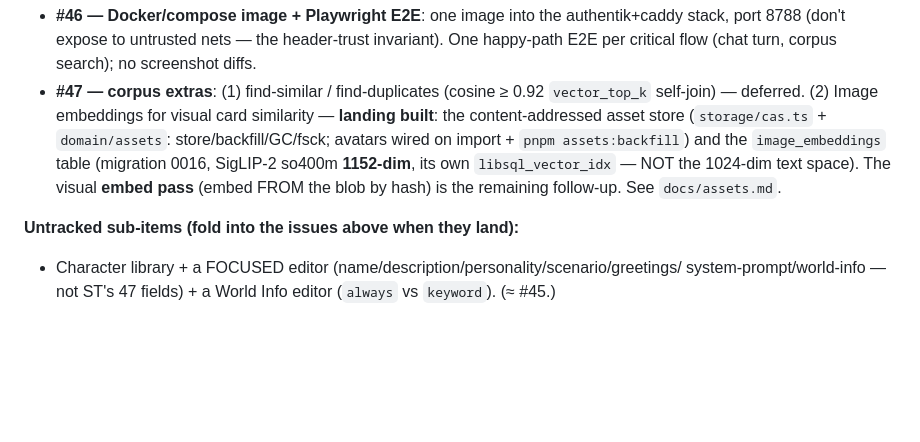
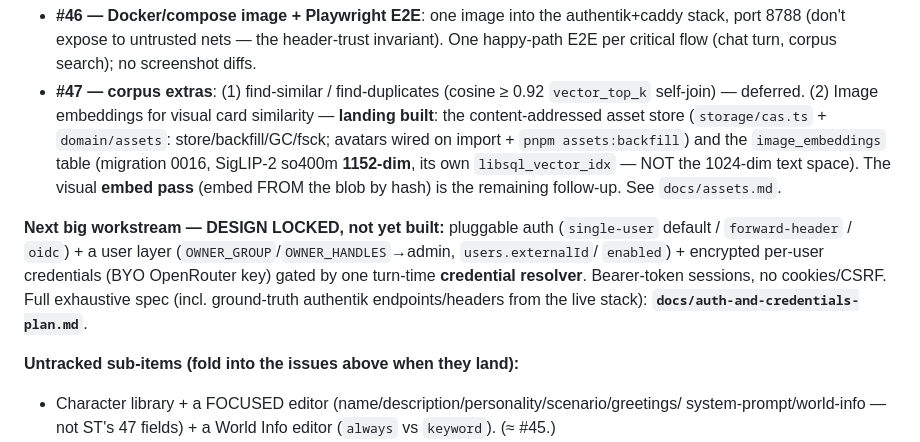
Before and after one commit to Inktomi93/neo-tavern, a Markdown page: docs/build-plan.md, the part around the change. GitHub-like rendering; blank space fills up the shorter version.

```diff
--- a/docs/build-plan.md
+++ b/docs/build-plan.md
@@ -86,6 +86,12 @@ only ✅-tracking in the repo; keep it one line.
   SigLIP-2 so400m **1152-dim**, its own `libsql_vector_idx` — NOT the 1024-dim text space). The
   visual **embed pass** (embed FROM the blob by hash) is the remaining follow-up. See `docs/assets.md`.
 
+**Next big workstream — DESIGN LOCKED, not yet built:** pluggable auth (`single-user` default /
+`forward-header` / `oidc`) + a user layer (`OWNER_GROUP`/`OWNER_HANDLES`→admin, `users.externalId`/
+`enabled`) + encrypted per-user credentials (BYO OpenRouter key) gated by one turn-time **credential
+resolver**. Bearer-token sessions, no cookies/CSRF. Full exhaustive spec (incl. ground-truth authentik
+endpoints/headers from the live stack): **`docs/auth-and-credentials-plan.md`**.
+
 **Untracked sub-items (fold into the issues above when they land):**
 - Character library + a FOCUSED editor (name/description/personality/scenario/greetings/
   system-prompt/world-info — not ST's 47 fields) + a World Info editor (`always` vs `keyword`). (≈ #45.)
```
Also changed, not shown: docs/auth-and-credentials-plan.md (added, +297 -0 lines).
